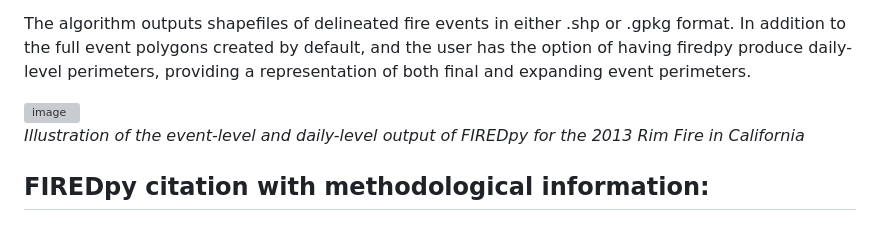
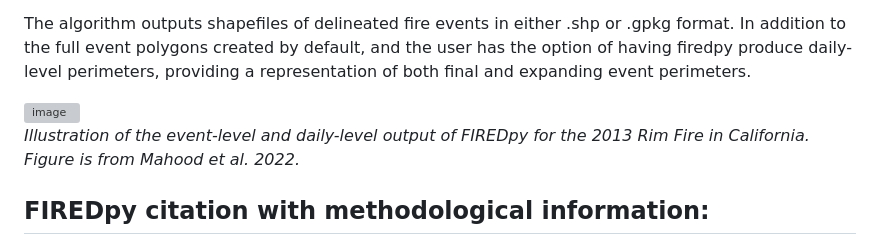
Before and after one commit to earthlab/firedpy, a Markdown page: README.md, the part around the change. Rendered like a GitHub page; grey boxes are pictures that could not be loaded.

```diff
--- a/README.md
+++ b/README.md
@@ -11,7 +11,7 @@ The algorithm outputs shapefiles of delineated fire events in either .shp or .gp
 
 <img width="1900" height="544" alt="image" src="https://github.com/user-attachments/assets/0144541b-6fc7-4718-b620-4347ae77881f" />
 
-*Illustration of the event-level and daily-level output of FIREDpy for the 2013 Rim Fire in California*
+*Illustration of the event-level and daily-level output of FIREDpy for the 2013 Rim Fire in California. Figure is from Mahood et al. 2022.*
 
 
 ## FIREDpy citation with methodological information:
```
